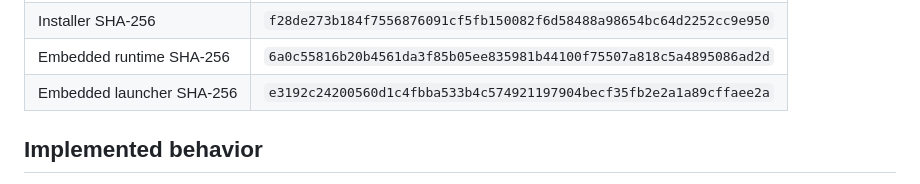
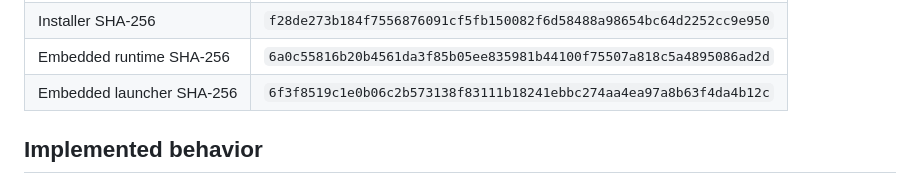
Before and after one commit to marcosbuilds/Seloryn, a Markdown page: docs/audits/native-distribution-final-review.md, the part around the change. GitHub-like rendering.

Commit message:
docs: correct v7 launcher evidence

```diff
--- a/docs/audits/native-distribution-final-review.md
+++ b/docs/audits/native-distribution-final-review.md
@@ -18,7 +18,7 @@ tagged release and it is not code-signed.
 | Installer | `dist/installer-v7/SelorynSetup-0.12.0-windows-x64.exe` |
 | Installer SHA-256 | `f28de273b184f7556876091cf5fb150082f6d58488a98654bc64d2252cc9e950` |
 | Embedded runtime SHA-256 | `6a0c55816b20b4561da3f85b05ee835981b44100f75507a818c5a4895086ad2d` |
-| Embedded launcher SHA-256 | `e3192c24200560d1c4fbba533b4c574921197904becf35fb2e2a1a89cffaee2a` |
+| Embedded launcher SHA-256 | `6f3f8519c1e0b06c2b573138f83111b18241ebbc274aa4ea97a8b63f4da4b12c` |
 
 ## Implemented behavior
 
```
